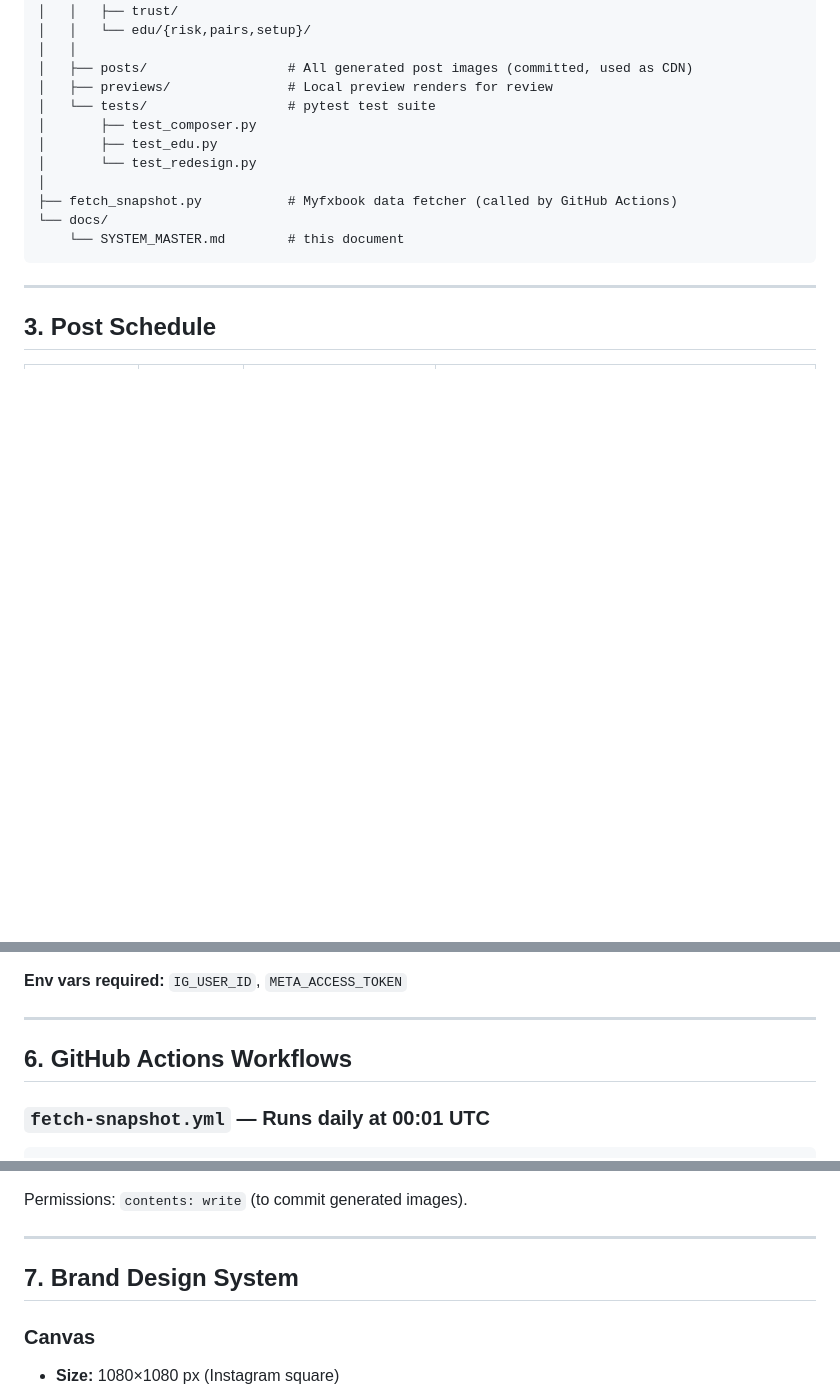
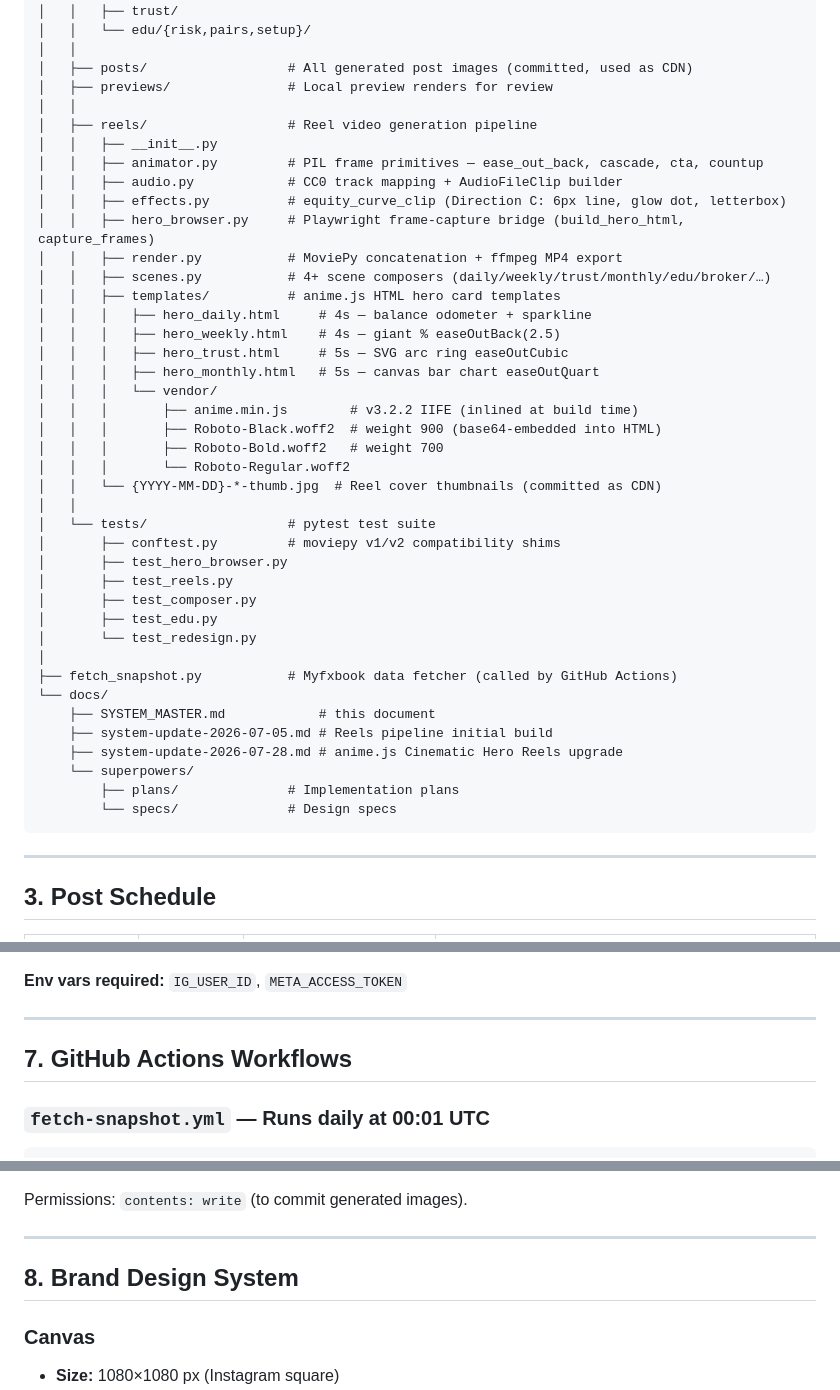
Before and after one commit to gkpandian-sudo/vera-level-fx, a Markdown page: docs/SYSTEM_MASTER.md, 3 parts joined by grey strips. GitHub-like rendering; blank space fills up the shorter version.

````diff
--- a/docs/SYSTEM_MASTER.md
+++ b/docs/SYSTEM_MASTER.md
@@ -62,14 +62,43 @@ vera-level-fx/
 │   │
 │   ├── posts/                  # All generated post images (committed, used as CDN)
 │   ├── previews/               # Local preview renders for review
+│   │
+│   ├── reels/                  # Reel video generation pipeline
+│   │   ├── __init__.py
+│   │   ├── animator.py         # PIL frame primitives — ease_out_back, cascade, cta, countup
+│   │   ├── audio.py            # CC0 track mapping + AudioFileClip builder
+│   │   ├── effects.py          # equity_curve_clip (Direction C: 6px line, glow dot, letterbox)
+│   │   ├── hero_browser.py     # Playwright frame-capture bridge (build_hero_html, capture_frames)
+│   │   ├── render.py           # MoviePy concatenation + ffmpeg MP4 export
+│   │   ├── scenes.py           # 4+ scene composers (daily/weekly/trust/monthly/edu/broker/…)
+│   │   ├── templates/          # anime.js HTML hero card templates
+│   │   │   ├── hero_daily.html     # 4s — balance odometer + sparkline
+│   │   │   ├── hero_weekly.html    # 4s — giant % easeOutBack(2.5)
+│   │   │   ├── hero_trust.html     # 5s — SVG arc ring easeOutCubic
+│   │   │   ├── hero_monthly.html   # 5s — canvas bar chart easeOutQuart
+│   │   │   └── vendor/
+│   │   │       ├── anime.min.js        # v3.2.2 IIFE (inlined at build time)
+│   │   │       ├── Roboto-Black.woff2  # weight 900 (base64-embedded into HTML)
+│   │   │       ├── Roboto-Bold.woff2   # weight 700
+│   │   │       └── Roboto-Regular.woff2
+│   │   └── {YYYY-MM-DD}-*-thumb.jpg  # Reel cover thumbnails (committed as CDN)
+│   │
 │   └── tests/                  # pytest test suite
+│       ├── conftest.py         # moviepy v1/v2 compatibility shims
+│       ├── test_hero_browser.py
+│       ├── test_reels.py
 │       ├── test_composer.py
 │       ├── test_edu.py
 │       └── test_redesign.py
 │
 ├── fetch_snapshot.py           # Myfxbook data fetcher (called by GitHub Actions)
 └── docs/
-    └── SYSTEM_MASTER.md        # this document
+    ├── SYSTEM_MASTER.md            # this document
+    ├── system-update-2026-07-05.md # Reels pipeline initial build
+    ├── system-update-2026-07-28.md # anime.js Cinematic Hero Reels upgrade
+    └── superpowers/
+        ├── plans/              # Implementation plans
+        └── specs/              # Design specs
 ```
 
 ---
@@ -278,7 +354,7 @@ Two-step Meta Graph API publisher.
 
 ---
 
-## 6. GitHub Actions Workflows
+## 7. GitHub Actions Workflows
 
 ### `fetch-snapshot.yml` — Runs daily at 00:01 UTC
 ```
@@ -309,7 +385,7 @@ Permissions: `contents: write` (to commit generated images).
 
 ---
 
-## 7. Brand Design System
+## 8. Brand Design System
 
 ### Canvas
 - **Size:** 1080×1080 px (Instagram square)
````
Also changed, not shown: other parts of docs/SYSTEM_MASTER.md (+52 -5 lines), docs/system-update-2026-07-28.md (added, +231 -0 lines).
